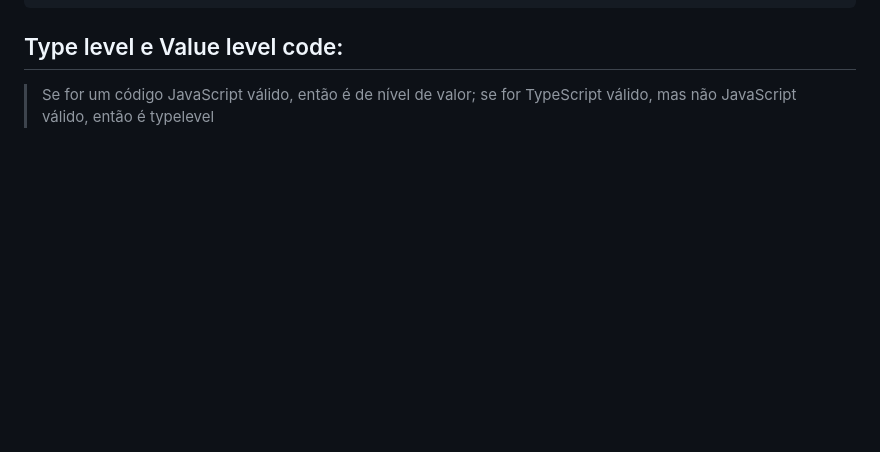
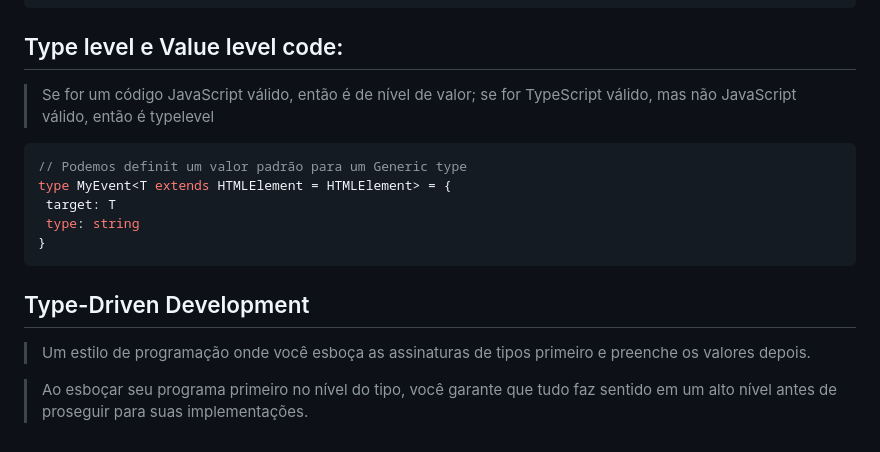
Before and after one commit to kaellandrade/books, a Markdown page: README.md, the part around the change. GitHub-like rendering; blank space fills up the shorter version.

Commit message:
docs: anotações

````diff
--- a/README.md
+++ b/README.md
@@ -707,3 +707,17 @@ console.log(um, dois, resto); // 1, 2, [3,4,5,6..10]
 ## Type level e Value level code:
 
 > Se for um código JavaScript válido, então é de nível de valor; se for TypeScript válido, mas não JavaScript válido, então é typelevel
+
+```typescript
+// Podemos definit um valor padrão para um Generic type
+type MyEvent<T extends HTMLElement = HTMLElement> = {
+ target: T
+ type: string
+}
+```
+
+## Type-Driven Development
+
+> Um estilo de programação onde você esboça as assinaturas de tipos primeiro e preenche os valores depois.
+
+> Ao esboçar seu programa primeiro no nível do tipo, você garante que tudo faz sentido em um alto nível antes de proseguir para suas implementações.
````
